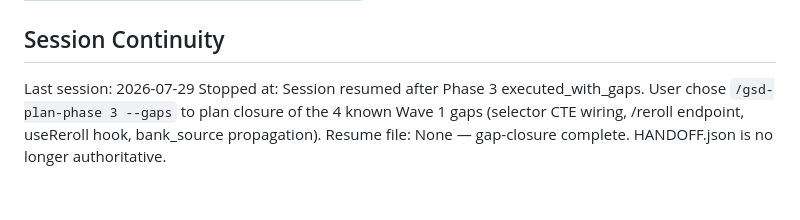
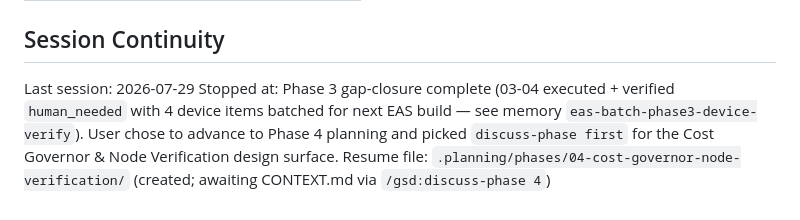
Before and after one commit to Hernanros/guitar-trainer-v2, a Markdown page: .planning/STATE.md, the part around the change. Rendered like a GitHub page.

Commit message:
chore(04): scaffold phase dir + record session hand-off to discuss-phase
Phase 3 gap-closure and verification complete (03-04 executed, 5/6 must-haves
verified in code, 4 device items batched for the next EAS build). User advanced
to Phase 4 and chose to run discuss-phase first before planning, because Phase 4
has real design surface (governor layering, embedding provider for skill-node
dedup, curator queue UX, decay scheduler choice, quota-UI placement).

```diff
--- a/.planning/STATE.md
+++ b/.planning/STATE.md
@@ -87,5 +87,5 @@ Items acknowledged and carried forward from previous milestone close:
 ## Session Continuity
 
 Last session: 2026-07-29
-Stopped at: Session resumed after Phase 3 executed_with_gaps. User chose `/gsd-plan-phase 3 --gaps` to plan closure of the 4 known Wave 1 gaps (selector CTE wiring, /reroll endpoint, useReroll hook, bank_source propagation).
-Resume file: None — gap-closure complete. HANDOFF.json is no longer authoritative.
+Stopped at: Phase 3 gap-closure complete (03-04 executed + verified `human_needed` with 4 device items batched for next EAS build — see memory `eas-batch-phase3-device-verify`). User chose to advance to Phase 4 planning and picked `discuss-phase first` for the Cost Governor & Node Verification design surface.
+Resume file: `.planning/phases/04-cost-governor-node-verification/` (created; awaiting CONTEXT.md via `/gsd:discuss-phase 4`)
```
